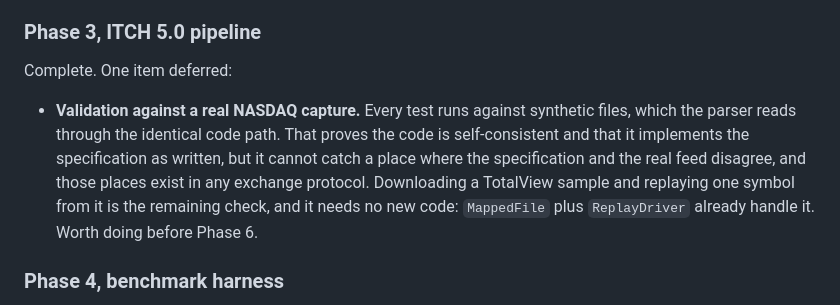
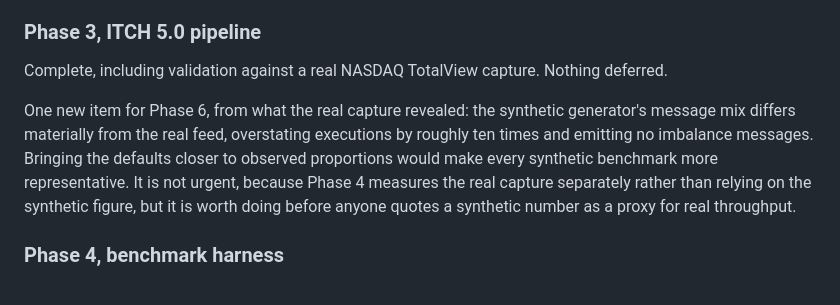
Before and after one commit to Akash001uts/orderbook, a Markdown page: ROADMAP.md, the part around the change. Drawn GitHub-style.

Commit message:
Updating the roadmap after the real-data test
Moving the real capture replay ahead of the benchmarking phase was the
right call: it needed very little new code and it found real things. The
roadmap now reflects that, and records the one question left before
going public, which is whether NASDAQ's terms allow redistributing the
derived slice.

```diff
--- a/ROADMAP.md
+++ b/ROADMAP.md
@@ -79,15 +79,16 @@ Complete. One item deliberately not built:
 
 ### Phase 3, ITCH 5.0 pipeline
 
-Complete. One item deferred:
+Complete, including validation against a real NASDAQ TotalView capture. Nothing
+deferred.
 
-- **Validation against a real NASDAQ capture.** Every test runs against synthetic
-  files, which the parser reads through the identical code path. That proves the
-  code is self-consistent and that it implements the specification as written, but
-  it cannot catch a place where the specification and the real feed disagree, and
-  those places exist in any exchange protocol. Downloading a TotalView sample and
-  replaying one symbol from it is the remaining check, and it needs no new code:
-  `MappedFile` plus `ReplayDriver` already handle it. Worth doing before Phase 6.
+One new item for Phase 6, from what the real capture revealed: the synthetic
+generator's message mix differs materially from the real feed, overstating executions
+by roughly ten times and emitting no imbalance messages. Bringing the defaults closer
+to observed proportions would make every synthetic benchmark more representative. It
+is not urgent, because Phase 4 measures the real capture separately rather than
+relying on the synthetic figure, but it is worth doing before anyone quotes a
+synthetic number as a proxy for real throughput.
 
 ### Phase 4, benchmark harness
 
```
